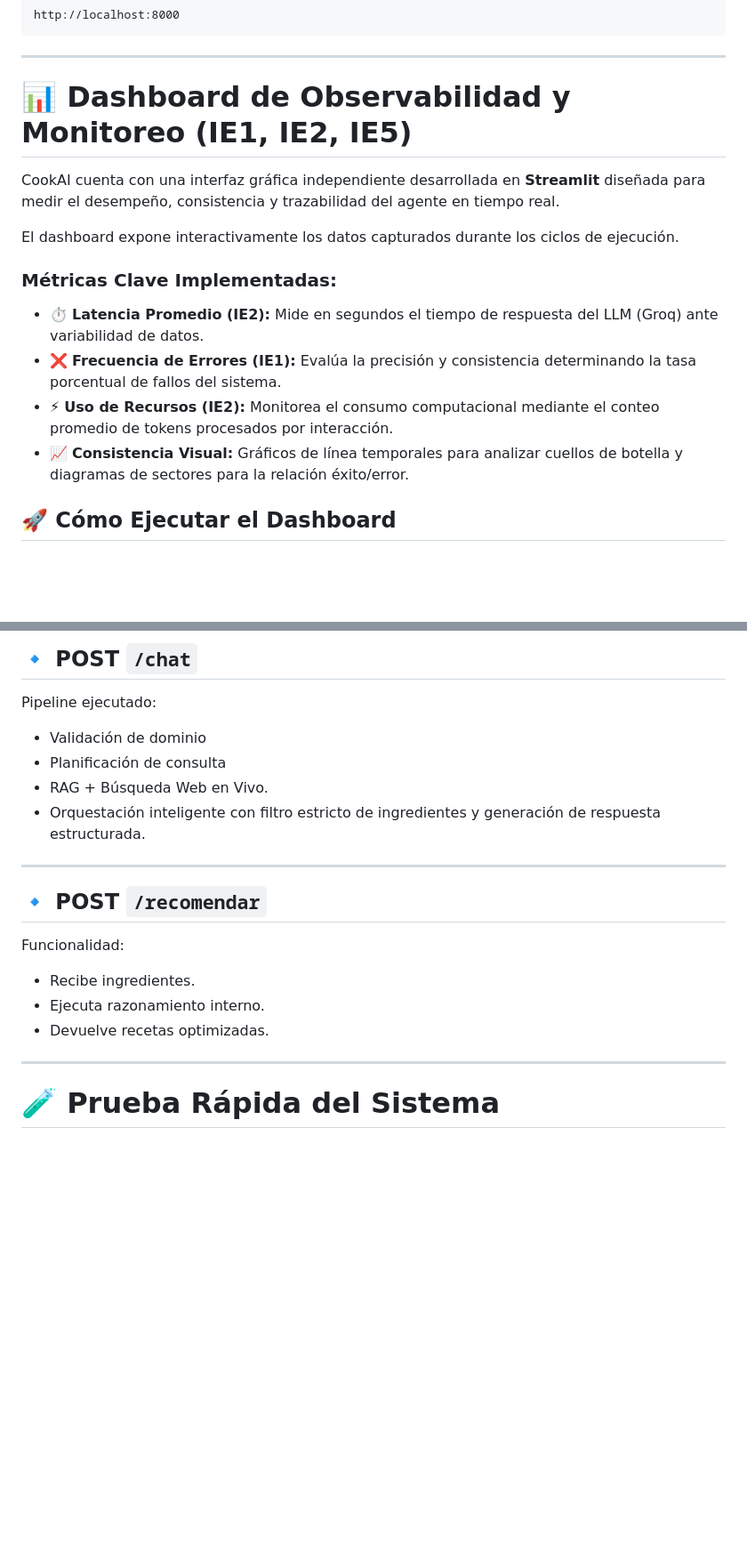
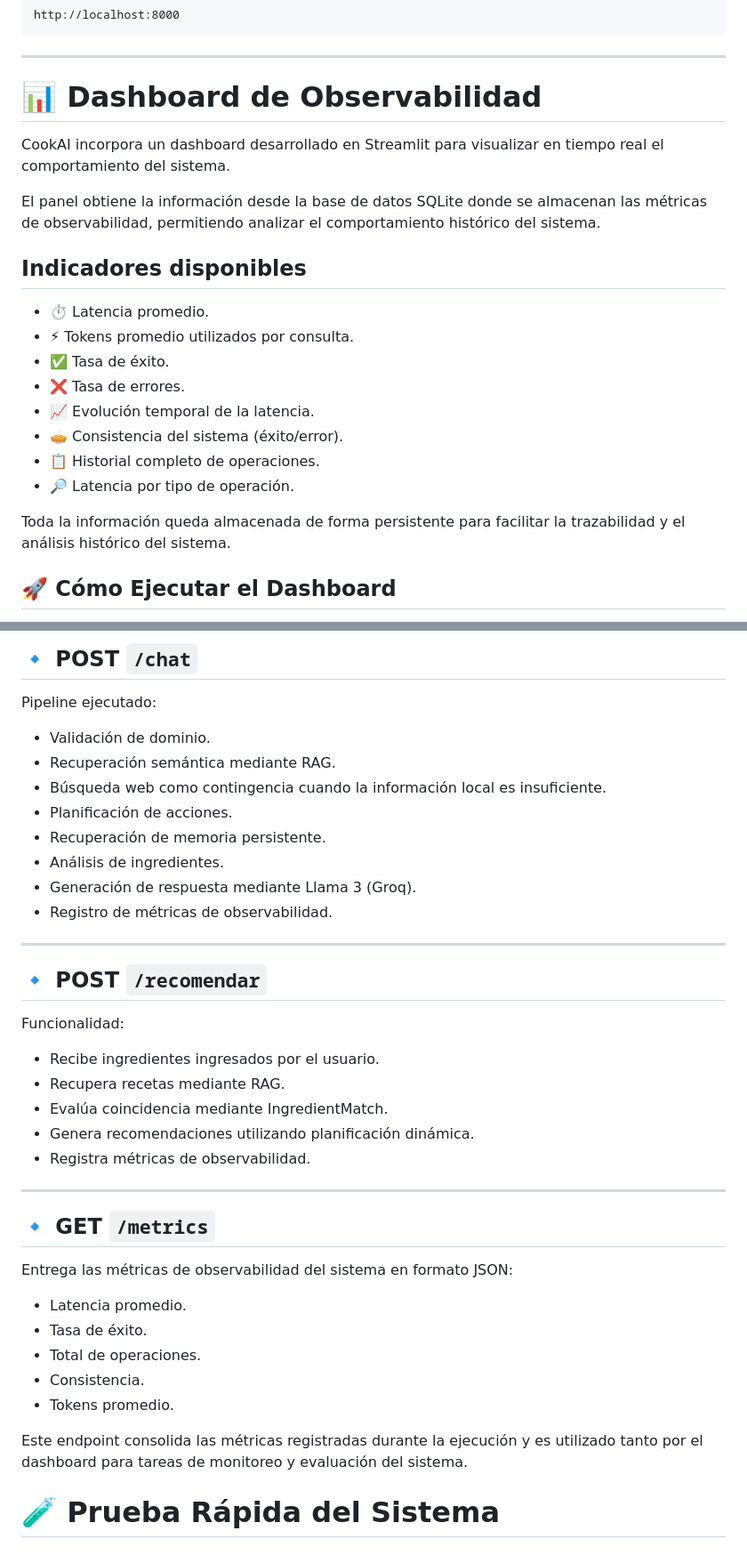
Before and after one commit to Roc-Mun/CookAi, a Markdown page: README.md, 2 parts joined by grey strips. Shown at 89% size. GitHub-like rendering; blank space fills up the shorter version.

Commit message:
README actualizado a EV3
Updated the README to enhance clarity and detail about the CookAI system, including architecture, observability features, and installation instructions.

```diff
--- a/README.md
+++ b/README.md
@@ -274,17 +297,24 @@ http://localhost:8000
 
 ---
 
-# 📊 Dashboard de Observabilidad y Monitoreo (IE1, IE2, IE5)
+# 📊 Dashboard de Observabilidad
 
-CookAI cuenta con una interfaz gráfica independiente desarrollada en **Streamlit** diseñada para medir el desempeño, consistencia y trazabilidad del agente en tiempo real.
+CookAI incorpora un dashboard desarrollado en Streamlit para visualizar en tiempo real el comportamiento del sistema.
 
-El dashboard expone interactivamente los datos capturados durante los ciclos de ejecución.
+El panel obtiene la información desde la base de datos SQLite donde se almacenan las métricas de observabilidad, permitiendo analizar el comportamiento histórico del sistema.
 
-### Métricas Clave Implementadas:
-- ⏱️ **Latencia Promedio (IE2):** Mide en segundos el tiempo de respuesta del LLM (Groq) ante variabilidad de datos.
-- ❌ **Frecuencia de Errores (IE1):** Evalúa la precisión y consistencia determinando la tasa porcentual de fallos del sistema.
-- ⚡ **Uso de Recursos (IE2):** Monitorea el consumo computacional mediante el conteo promedio de tokens procesados por interacción.
-- 📈 **Consistencia Visual:** Gráficos de línea temporales para analizar cuellos de botella y diagramas de sectores para la relación éxito/error.
+## Indicadores disponibles
+
+- ⏱️ Latencia promedio.
+- ⚡ Tokens promedio utilizados por consulta.
+- ✅ Tasa de éxito.
+- ❌ Tasa de errores.
+- 📈 Evolución temporal de la latencia.
+- 🥧 Consistencia del sistema (éxito/error).
+- 📋 Historial completo de operaciones.
+- 🔎 Latencia por tipo de operación.
+
+Toda la información queda almacenada de forma persistente para facilitar la trazabilidad y el análisis histórico del sistema.
 
 ## 🚀 Cómo Ejecutar el Dashboard
 
@@ -302,10 +332,14 @@ streamlit run dashboard.py
 
 Pipeline ejecutado:
 
-- Validación de dominio
-- Planificación de consulta
-- RAG + Búsqueda Web en Vivo.
-- Orquestación inteligente con filtro estricto de ingredientes y generación de respuesta estructurada.
+- Validación de dominio.
+- Recuperación semántica mediante RAG.
+- Búsqueda web como contingencia cuando la información local es insuficiente.
+- Planificación de acciones.
+- Recuperación de memoria persistente.
+- Análisis de ingredientes.
+- Generación de respuesta mediante Llama 3 (Groq).
+- Registro de métricas de observabilidad.
 
 ---
 
@@ -313,11 +347,25 @@ Pipeline ejecutado:
 
 Funcionalidad:
 
-- Recibe ingredientes.
-- Ejecuta razonamiento interno.
-- Devuelve recetas optimizadas.
+- Recibe ingredientes ingresados por el usuario.
+- Recupera recetas mediante RAG.
+- Evalúa coincidencia mediante IngredientMatch.
+- Genera recomendaciones utilizando planificación dinámica.
+- Registra métricas de observabilidad.
 
 ---
+
+## 🔹 GET `/metrics`
+
+Entrega las métricas de observabilidad del sistema en formato JSON:
+
+- Latencia promedio.
+- Tasa de éxito.
+- Total de operaciones.
+- Consistencia.
+- Tokens promedio.
+
+Este endpoint consolida las métricas registradas durante la ejecución y es utilizado tanto por el dashboard para tareas de monitoreo y evaluación del sistema.
 
 # 🧪 Prueba Rápida del Sistema
 
```
Also changed, not shown: other parts of README.md (+54 -22 lines).
